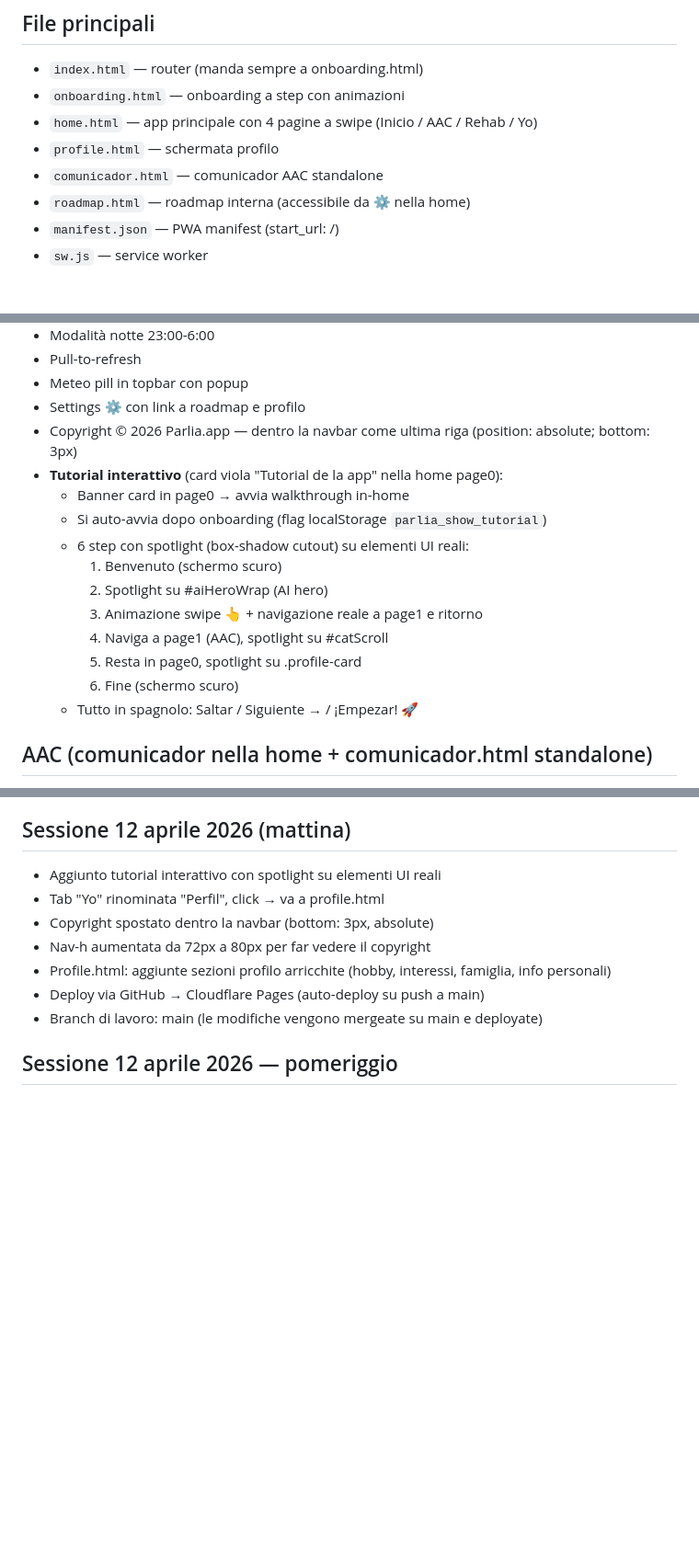
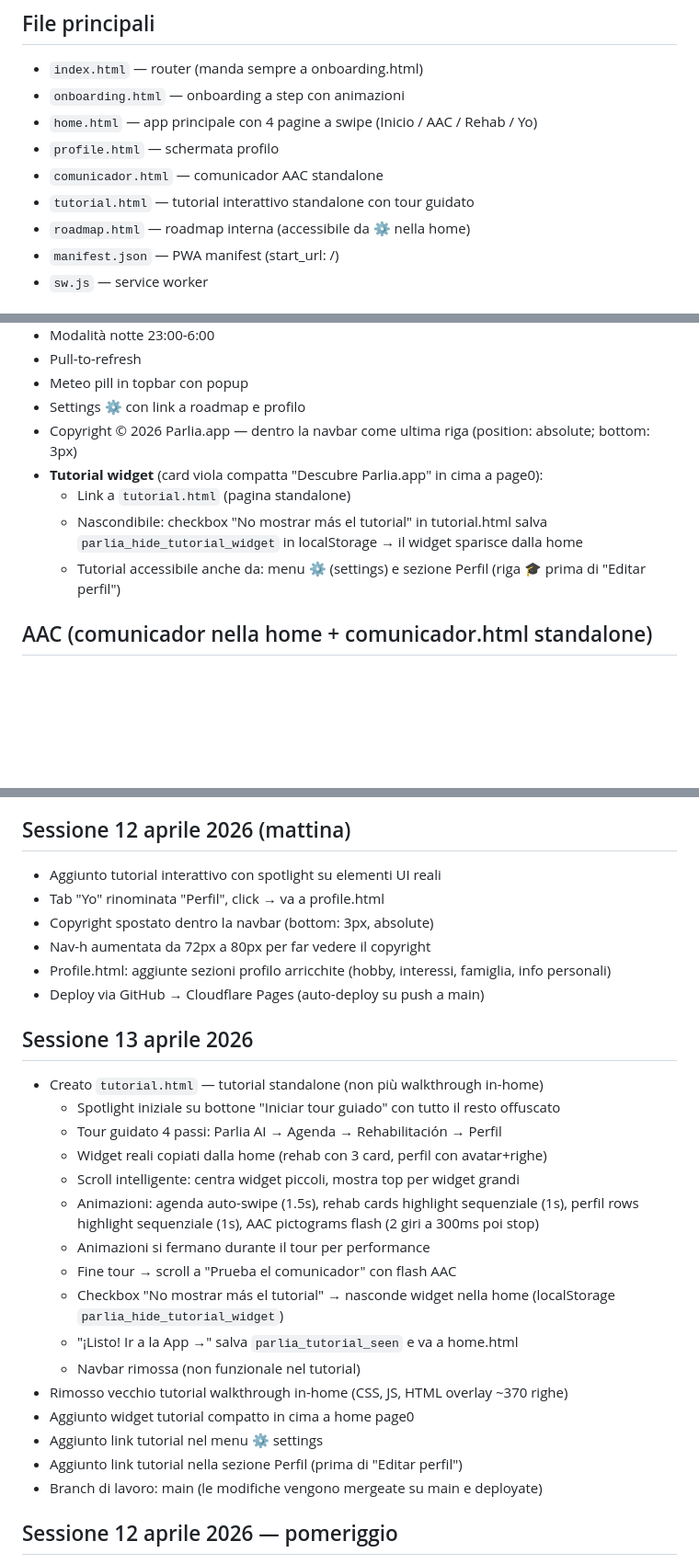
Before and after one commit to lookatyou5/parlia-app, a Markdown page: CONTEXT.md, 3 parts joined by grey strips. Shown at 92% size. Rendered like a GitHub page; blank space fills up the shorter version.

Commit message:
Update CONTEXT.md with tutorial.html session notes
https://claude.ai/code/session_01PM5ofecgiqoLhy63Hr5Hy4

```diff
--- a/CONTEXT.md
+++ b/CONTEXT.md
@@ -14,6 +14,7 @@ Parlia è una PWA (app web progressiva) per comunicazione aumentativa (AAC) dest
 - `home.html` — app principale con 4 pagine a swipe (Inicio / AAC / Rehab / Yo)
 - `profile.html` — schermata profilo
 - `comunicador.html` — comunicador AAC standalone
+- `tutorial.html` — tutorial interattivo standalone con tour guidato
 - `roadmap.html` — roadmap interna (accessibile da ⚙️ nella home)
 - `manifest.json` — PWA manifest (start_url: /)
 - `sw.js` — service worker
@@ -38,17 +39,10 @@ Parlia è una PWA (app web progressiva) per comunicazione aumentativa (AAC) dest
 - Meteo pill in topbar con popup
 - Settings ⚙️ con link a roadmap e profilo
 - Copyright © 2026 Parlia.app — dentro la navbar come ultima riga (position: absolute; bottom: 3px)
-- **Tutorial interattivo** (card viola "Tutorial de la app" nella home page0):
-  - Banner card in page0 → avvia walkthrough in-home
-  - Si auto-avvia dopo onboarding (flag localStorage `parlia_show_tutorial`)
-  - 6 step con spotlight (box-shadow cutout) su elementi UI reali:
-    1. Benvenuto (schermo scuro)
-    2. Spotlight su #aiHeroWrap (AI hero)
-    3. Animazione swipe 👆 + navigazione reale a page1 e ritorno
-    4. Naviga a page1 (AAC), spotlight su #catScroll
-    5. Resta in page0, spotlight su .profile-card
-    6. Fine (schermo scuro)
-  - Tutto in spagnolo: Saltar / Siguiente → / ¡Empezar! 🚀
+- **Tutorial widget** (card viola compatta "Descubre Parlia.app" in cima a page0):
+  - Link a `tutorial.html` (pagina standalone)
+  - Nascondibile: checkbox "No mostrar más el tutorial" in tutorial.html salva `parlia_hide_tutorial_widget` in localStorage → il widget sparisce dalla home
+  - Tutorial accessibile anche da: menu ⚙️ (settings) e sezione Perfil (riga 🎓 prima di "Editar perfil")
 
 ## AAC (comunicador nella home + comunicador.html standalone)
 - 6 categorie: Necesidades, Emociones, Social, Actividades, Lugares, Urgencias
@@ -98,6 +92,23 @@ Parlia è una PWA (app web progressiva) per comunicazione aumentativa (AAC) dest
 - Nav-h aumentata da 72px a 80px per far vedere il copyright
 - Profile.html: aggiunte sezioni profilo arricchite (hobby, interessi, famiglia, info personali)
 - Deploy via GitHub → Cloudflare Pages (auto-deploy su push a main)
+
+## Sessione 13 aprile 2026
+- Creato `tutorial.html` — tutorial standalone (non più walkthrough in-home)
+  - Spotlight iniziale su bottone "Iniciar tour guiado" con tutto il resto offuscato
+  - Tour guidato 4 passi: Parlia AI → Agenda → Rehabilitación → Perfil
+  - Widget reali copiati dalla home (rehab con 3 card, perfil con avatar+righe)
+  - Scroll intelligente: centra widget piccoli, mostra top per widget grandi
+  - Animazioni: agenda auto-swipe (1.5s), rehab cards highlight sequenziale (1s), perfil rows highlight sequenziale (1s), AAC pictograms flash (2 giri a 300ms poi stop)
+  - Animazioni si fermano durante il tour per performance
+  - Fine tour → scroll a "Prueba el comunicador" con flash AAC
+  - Checkbox "No mostrar más el tutorial" → nasconde widget nella home (localStorage `parlia_hide_tutorial_widget`)
+  - "¡Listo! Ir a la App →" salva `parlia_tutorial_seen` e va a home.html
+  - Navbar rimossa (non funzionale nel tutorial)
+- Rimosso vecchio tutorial walkthrough in-home (CSS, JS, HTML overlay ~370 righe)
+- Aggiunto widget tutorial compatto in cima a home page0
+- Aggiunto link tutorial nel menu ⚙️ settings
+- Aggiunto link tutorial nella sezione Perfil (prima di "Editar perfil")
 - Branch di lavoro: main (le modifiche vengono mergeate su main e deployate)
 
 ## Sessione 12 aprile 2026 — pomeriggio
```
